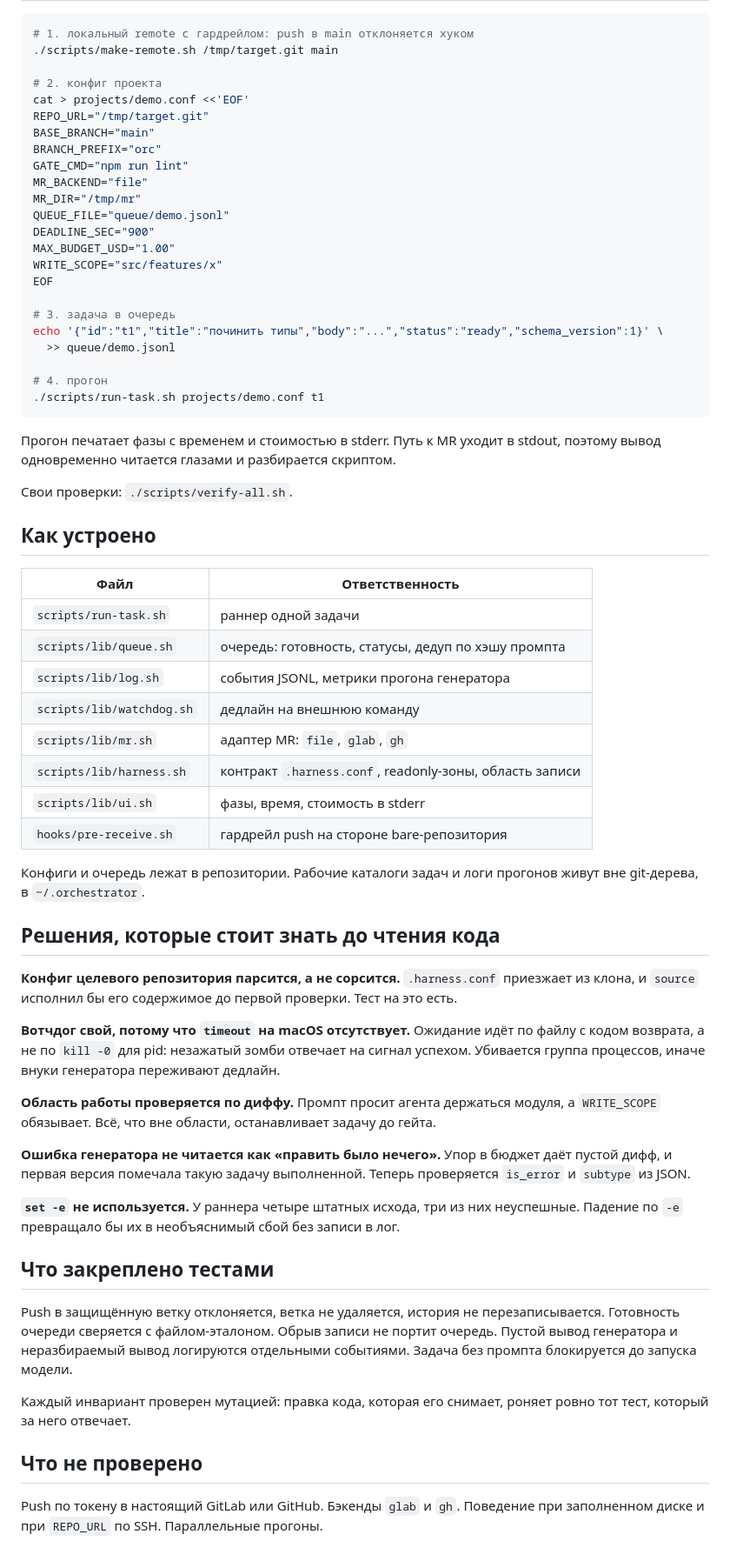
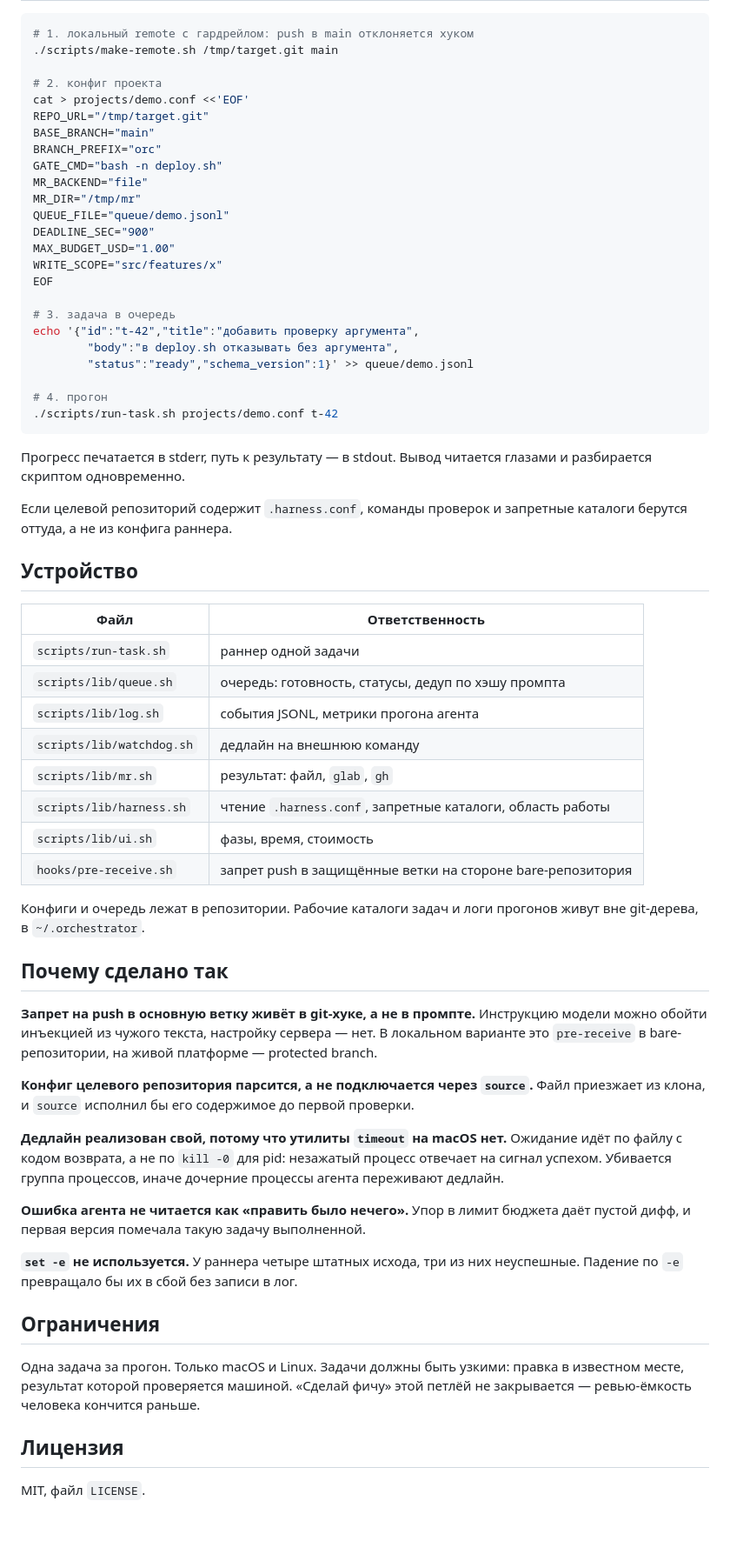
Before and after one commit to shumik323/orchestrator, a Markdown page: README.md, the part around one of its changes. Shown at 87% size. Rendered like a GitHub page; blank space fills up the shorter version.

````diff
--- a/README.md
+++ b/README.md
@@ -53,7 +74,7 @@ cat > projects/demo.conf <<'EOF'
 REPO_URL="/tmp/target.git"
 BASE_BRANCH="main"
 BRANCH_PREFIX="orc"
-GATE_CMD="npm run lint"
+GATE_CMD="bash -n deploy.sh"
 MR_BACKEND="file"
 MR_DIR="/tmp/mr"
 QUEUE_FILE="queue/demo.jsonl"
@@ -63,50 +84,49 @@ WRITE_SCOPE="src/features/x"
 EOF
 
 # 3. задача в очередь
-echo '{"id":"t1","title":"починить типы","body":"...","status":"ready","schema_version":1}' \
-  >> queue/demo.jsonl
+echo '{"id":"t-42","title":"добавить проверку аргумента",
+        "body":"в deploy.sh отказывать без аргумента",
+        "status":"ready","schema_version":1}' >> queue/demo.jsonl
 
 # 4. прогон
-./scripts/run-task.sh projects/demo.conf t1
+./scripts/run-task.sh projects/demo.conf t-42
 ```
 
-Прогон печатает фазы с временем и стоимостью в stderr. Путь к MR уходит в stdout, поэтому вывод одновременно читается глазами и разбирается скриптом.
+Прогресс печатается в stderr, путь к результату — в stdout. Вывод читается глазами и разбирается скриптом одновременно.
 
-Свои проверки: `./scripts/verify-all.sh`.
+Если целевой репозиторий содержит `.harness.conf`, команды проверок и запретные каталоги берутся оттуда, а не из конфига раннера.
 
-## Как устроено
+## Устройство
 
 | Файл | Ответственность |
 |---|---|
 | `scripts/run-task.sh` | раннер одной задачи |
 | `scripts/lib/queue.sh` | очередь: готовность, статусы, дедуп по хэшу промпта |
-| `scripts/lib/log.sh` | события JSONL, метрики прогона генератора |
+| `scripts/lib/log.sh` | события JSONL, метрики прогона агента |
 | `scripts/lib/watchdog.sh` | дедлайн на внешнюю команду |
-| `scripts/lib/mr.sh` | адаптер MR: `file`, `glab`, `gh` |
-| `scripts/lib/harness.sh` | контракт `.harness.conf`, readonly-зоны, область записи |
-| `scripts/lib/ui.sh` | фазы, время, стоимость в stderr |
-| `hooks/pre-receive.sh` | гардрейл push на стороне bare-репозитория |
+| `scripts/lib/mr.sh` | результат: файл, `glab`, `gh` |
+| `scripts/lib/harness.sh` | чтение `.harness.conf`, запретные каталоги, область работы |
+| `scripts/lib/ui.sh` | фазы, время, стоимость |
+| `hooks/pre-receive.sh` | запрет push в защищённые ветки на стороне bare-репозитория |
 
 Конфиги и очередь лежат в репозитории. Рабочие каталоги задач и логи прогонов живут вне git-дерева, в `~/.orchestrator`.
 
-## Решения, которые стоит знать до чтения кода
+## Почему сделано так
 
-**Конфиг целевого репозитория парсится, а не сорсится.** `.harness.conf` приезжает из клона, и `source` исполнил бы его содержимое до первой проверки. Тест на это есть.
+**Запрет на push в основную ветку живёт в git-хуке, а не в промпте.** Инструкцию модели можно обойти инъекцией из чужого текста, настройку сервера — нет. В локальном варианте это `pre-receive` в bare-репозитории, на живой платформе — protected branch.
 
-**Вотчдог свой, потому что `timeout` на macOS отсутствует.** Ожидание идёт по файлу с кодом возврата, а не по `kill -0` для pid: незажатый зомби отвечает на сигнал успехом. Убивается группа процессов, иначе внуки генератора переживают дедлайн.
+**Конфиг целевого репозитория парсится, а не подключается через `source`.** Файл приезжает из клона, и `source` исполнил бы его содержимое до первой проверки.
 
-**Область работы проверяется по диффу.** Промпт просит агента держаться модуля, а `WRITE_SCOPE` обязывает. Всё, что вне области, останавливает задачу до гейта.
+**Дедлайн реализован свой, потому что утилиты `timeout` на macOS нет.** Ожидание идёт по файлу с кодом возврата, а не по `kill -0` для pid: незажатый процесс отвечает на сигнал успехом. Убивается группа процессов, иначе дочерние процессы агента переживают дедлайн.
 
-**Ошибка генератора не читается как «править было нечего».** Упор в бюджет даёт пустой дифф, и первая версия помечала такую задачу выполненной. Теперь проверяется `is_error` и `subtype` из JSON.
+**Ошибка агента не читается как «править было нечего».** Упор в лимит бюджета даёт пустой дифф, и первая версия помечала такую задачу выполненной.
 
-**`set -e` не используется.** У раннера четыре штатных исхода, три из них неуспешные. Падение по `-e` превращало бы их в необъяснимый сбой без записи в лог.
+**`set -e` не используется.** У раннера четыре штатных исхода, три из них неуспешные. Падение по `-e` превращало бы их в сбой без записи в лог.
 
-## Что закреплено тестами
+## Ограничения
 
-Push в защищённую ветку отклоняется, ветка не удаляется, история не перезаписывается. Готовность очереди сверяется с файлом-эталоном. Обрыв записи не портит очередь. Пустой вывод генератора и неразбираемый вывод логируются отдельными событиями. Задача без промпта блокируется до запуска модели.
+Одна задача за прогон. Только macOS и Linux. Задачи должны быть узкими: правка в известном месте, результат которой проверяется машиной. «Сделай фичу» этой петлёй не закрывается — ревью-ёмкость человека кончится раньше.
 
-Каждый инвариант проверен мутацией: правка кода, которая его снимает, роняет ровно тот тест, который за него отвечает.
+## Лицензия
 
-## Что не проверено
-
-Push по токену в настоящий GitLab или GitHub. Бэкенды `glab` и `gh`. Поведение при заполненном диске и при `REPO_URL` по SSH. Параллельные прогоны.
+MIT, файл `LICENSE`.
````
Also changed, not shown: other parts of README.md (+53 -32 lines).
